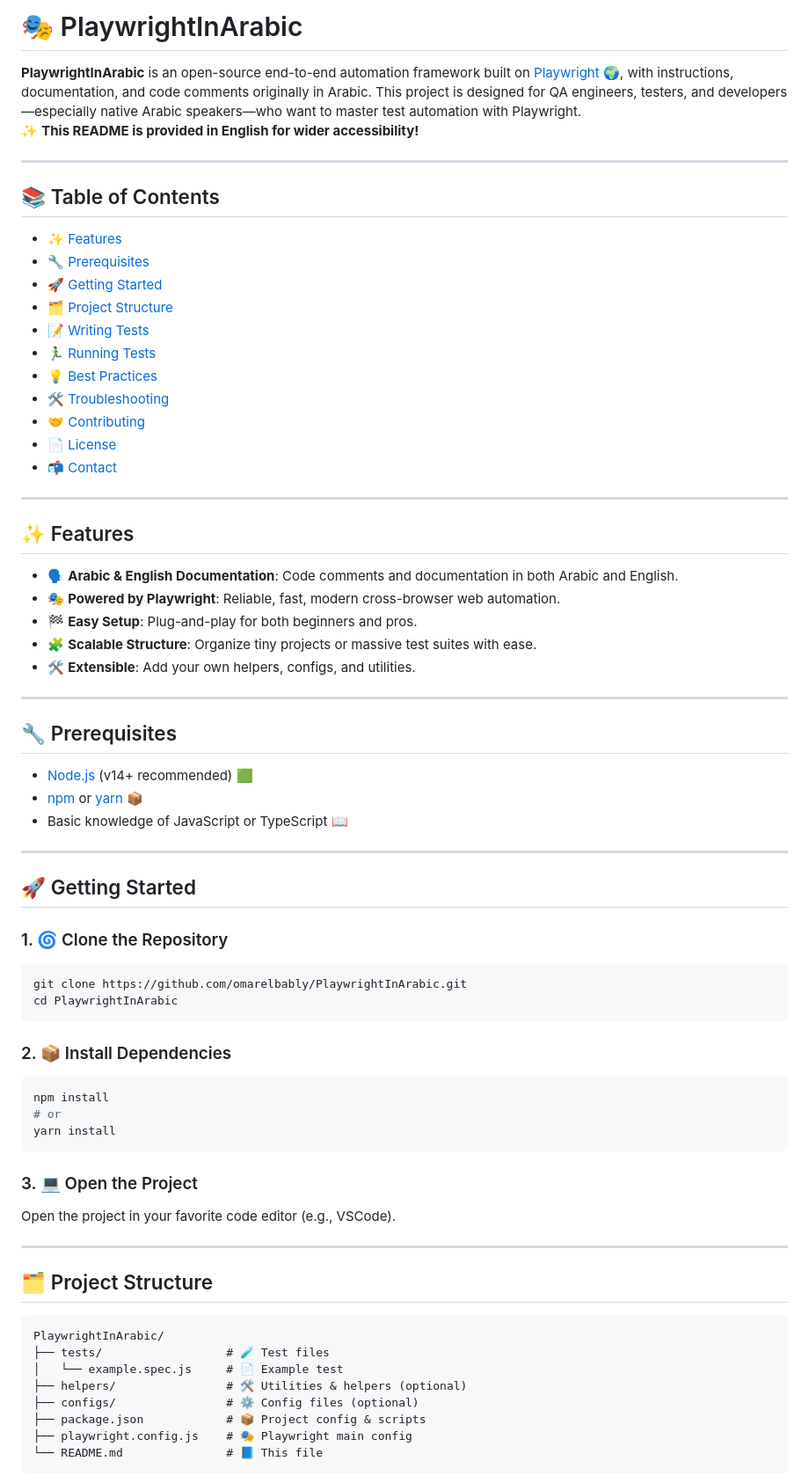
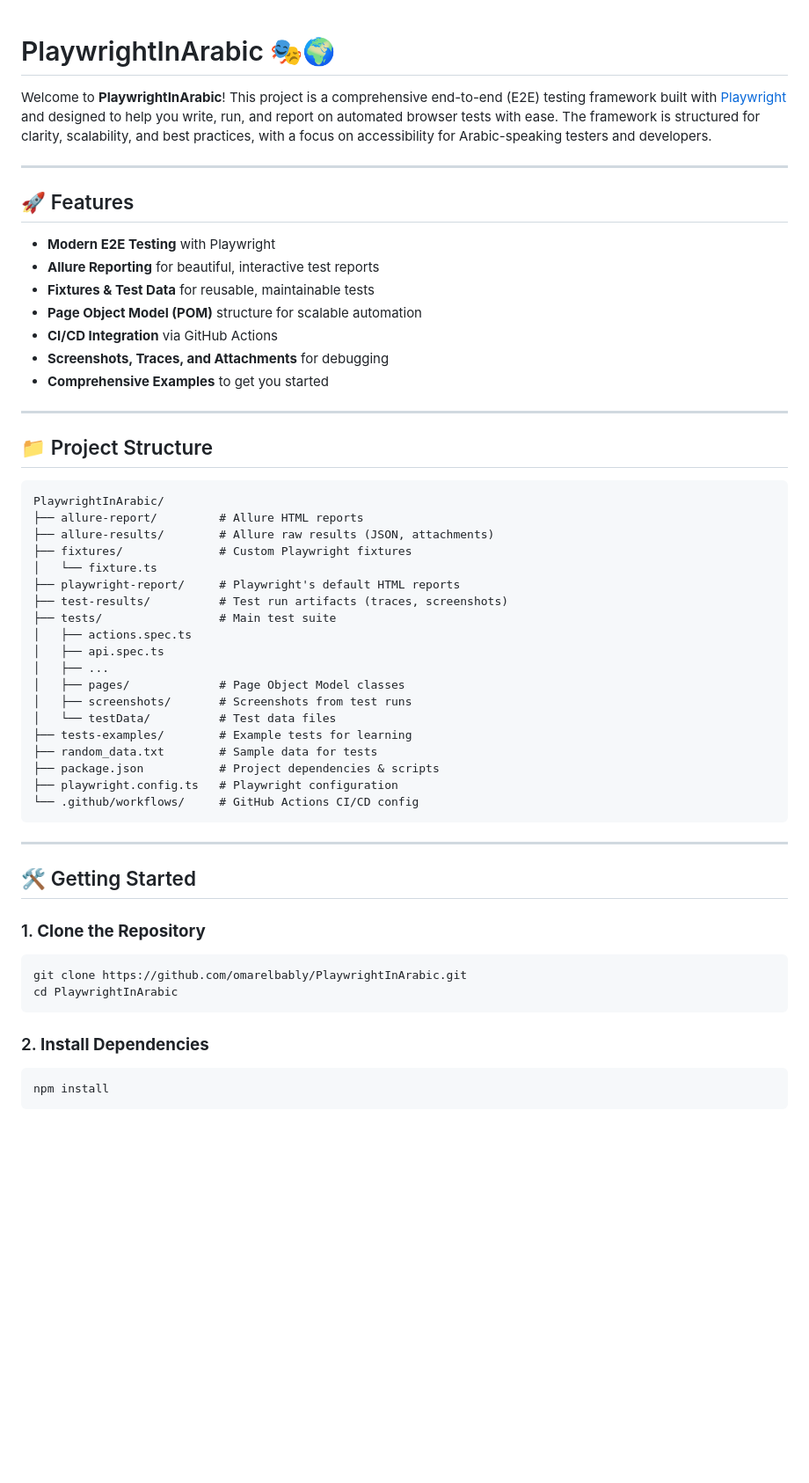
Before and after one commit to omarelbably/PlaywrightInArabic, a Markdown page: README.md, the part around the change printed below. Shown: that part at 88% size. Rendered like a GitHub page; blank space fills up the shorter version.

````diff
--- a/README.md
+++ b/README.md
@@ -1,77 +1,60 @@
-# 🎭 PlaywrightInArabic
 
-**PlaywrightInArabic** is an open-source end-to-end automation framework built on [Playwright](https://playwright.dev/) 🌍, with instructions, documentation, and code comments originally in Arabic. This project is designed for QA engineers, testers, and developers—especially native Arabic speakers—who want to master test automation with Playwright.
-✨ **This README is provided in English for wider accessibility!**
+# PlaywrightInArabic 🎭🌍
+
+Welcome to **PlaywrightInArabic**! This project is a comprehensive end-to-end (E2E) testing framework built with [Playwright](https://playwright.dev/) and designed to help you write, run, and report on automated browser tests with ease. The framework is structured for clarity, scalability, and best practices, with a focus on accessibility for Arabic-speaking testers and developers.
 
 ---
 
-## 📚 Table of Contents
+## 🚀 Features
 
-- [✨ Features](#-features)
-- [🔧 Prerequisites](#-prerequisites)
-- [🚀 Getting Started](#-getting-started)
-- [🗂️ Project Structure](#️-project-structure)
-- [📝 Writing Tests](#-writing-tests)
-- [🏃‍♂️ Running Tests](#️-running-tests)
-- [💡 Best Practices](#-best-practices)
-- [🛠️ Troubleshooting](#️-troubleshooting)
-- [🤝 Contributing](#-contributing)
-- [📄 License](#-license)
-- [📬 Contact](#-contact)
+- **Modern E2E Testing** with Playwright
+- **Allure Reporting** for beautiful, interactive test reports
+- **Fixtures & Test Data** for reusable, maintainable tests
+- **Page Object Model (POM)** structure for scalable automation
+- **CI/CD Integration** via GitHub Actions
+- **Screenshots, Traces, and Attachments** for debugging
+- **Comprehensive Examples** to get you started
 
 ---
 
-## ✨ Features
+## 📁 Project Structure
 
-- 🗣️ **Arabic & English Documentation**: Code comments and documentation in both Arabic and English.
-- 🎭 **Powered by Playwright**: Reliable, fast, modern cross-browser web automation.
-- 🏁 **Easy Setup**: Plug-and-play for both beginners and pros.
-- 🧩 **Scalable Structure**: Organize tiny projects or massive test suites with ease.
-- 🛠️ **Extensible**: Add your own helpers, configs, and utilities.
+```
+PlaywrightInArabic/
+├── allure-report/         # Allure HTML reports
+├── allure-results/        # Allure raw results (JSON, attachments)
+├── fixtures/              # Custom Playwright fixtures
+│   └── fixture.ts
+├── playwright-report/     # Playwright's default HTML reports
+├── test-results/          # Test run artifacts (traces, screenshots)
+├── tests/                 # Main test suite
+│   ├── actions.spec.ts
+│   ├── api.spec.ts
+│   ├── ...
+│   ├── pages/             # Page Object Model classes
+│   ├── screenshots/       # Screenshots from test runs
+│   └── testData/          # Test data files
+├── tests-examples/        # Example tests for learning
+├── random_data.txt        # Sample data for tests
+├── package.json           # Project dependencies & scripts
+├── playwright.config.ts   # Playwright configuration
+└── .github/workflows/     # GitHub Actions CI/CD config
+```
 
 ---
 
-## 🔧 Prerequisites
+## 🛠️ Getting Started
 
-- [Node.js](https://nodejs.org/) (v14+ recommended) 🟩
-- [npm](https://www.npmjs.com/) or [yarn](https://yarnpkg.com/) 📦
-- Basic knowledge of JavaScript or TypeScript 📖
-
----
-
-## 🚀 Getting Started
-
-### 1. 🌀 Clone the Repository
+### 1. **Clone the Repository**
 
 ```bash
 git clone https://github.com/omarelbably/PlaywrightInArabic.git
 cd PlaywrightInArabic
 ```
 
-### 2. 📦 Install Dependencies
+### 2. **Install Dependencies**
 
 ```bash
 npm install
-# or
-yarn install
 ```
 
-### 3. 💻 Open the Project
-
-Open the project in your favorite code editor (e.g., VSCode).
-
----
-
-## 🗂️ Project Structure
-
-```
-PlaywrightInArabic/
-├── tests/                  # 🧪 Test files
-│   └── example.spec.js     # 📄 Example test
-├── helpers/                # 🛠️ Utilities & helpers (optional)
-├── configs/                # ⚙️ Config files (optional)
-├── package.json            # 📦 Project config & scripts
-├── playwright.config.js    # 🎭 Playwright main config
-└── README.md               # 📘 This file
-```
-
````
Also changed, not shown: other parts of README.md (+87 -52 lines).
